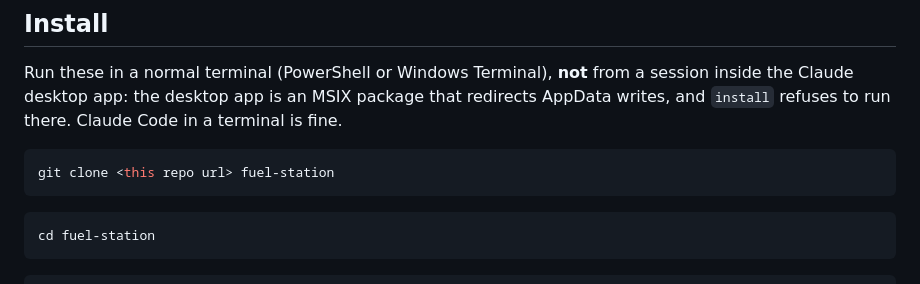
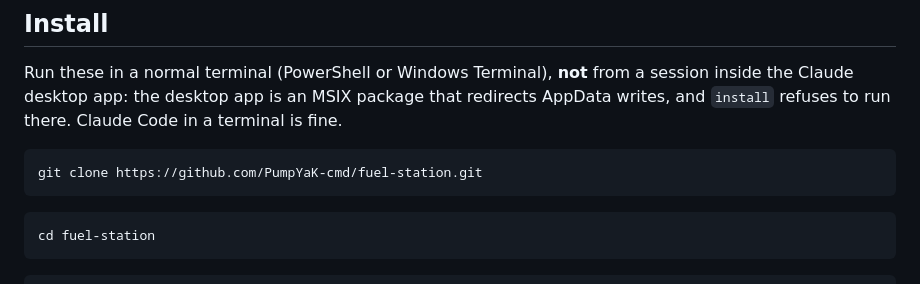
Before and after one commit to PumpYaK-cmd/fuel-station, a Markdown page: README.md, the part around the change. Rendered like a GitHub page.

Commit message:
README: real clone URL
Co-Authored-By: Claude Opus 5.5 <noreply@anthropic.com>

````diff
--- a/README.md
+++ b/README.md
@@ -23,7 +23,7 @@ inside the Claude desktop app: the desktop app is an MSIX package that redirects
 writes, and `install` refuses to run there. Claude Code in a terminal is fine.
 
 ```bash
-git clone <this repo url> fuel-station
+git clone https://github.com/PumpYaK-cmd/fuel-station.git
 ```
 
 ```bash
````
